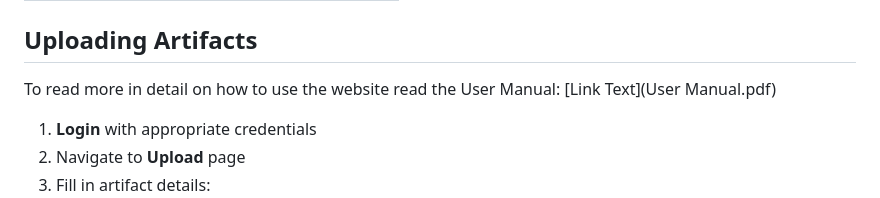
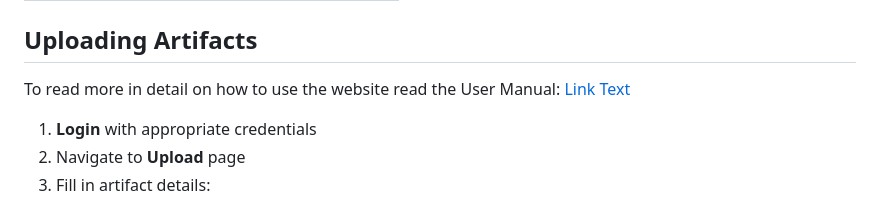
Before and after one commit to ahskihdus/seed-vault, a Markdown page: README.md, the part around the change. Drawn GitHub-style.

```diff
--- a/README.md
+++ b/README.md
@@ -255,7 +255,7 @@ You should see:
 
 ## Uploading Artifacts
 
-To read more in detail on how to use the website read the User Manual: [Link Text](User Manual.pdf)
+To read more in detail on how to use the website read the User Manual: [Link Text](UserManual.pdf)
 
 1. **Login** with appropriate credentials
 2. Navigate to **Upload** page
```
